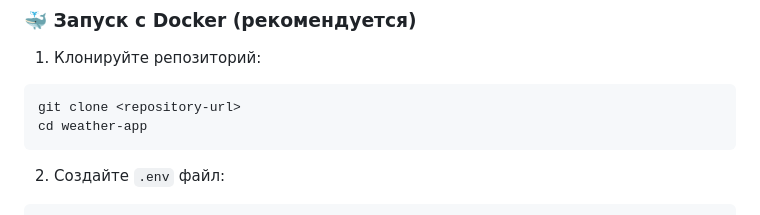
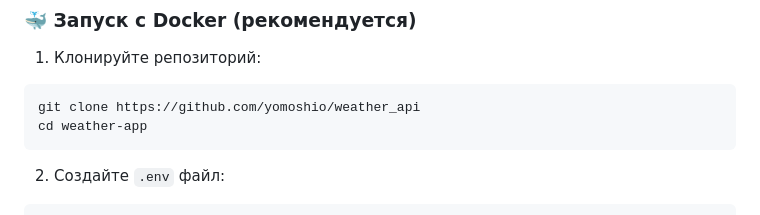
Before and after one commit to yomoshio/weather_api, a Markdown page: README.md, the part around the change. Rendered like a GitHub page.

````diff
--- a/README.md
+++ b/README.md
@@ -82,7 +82,7 @@
 
 1. Клонируйте репозиторий:
 ```bash
-git clone <repository-url>
+git clone https://github.com/yomoshio/weather_api
 cd weather-app
 ```
 
````
